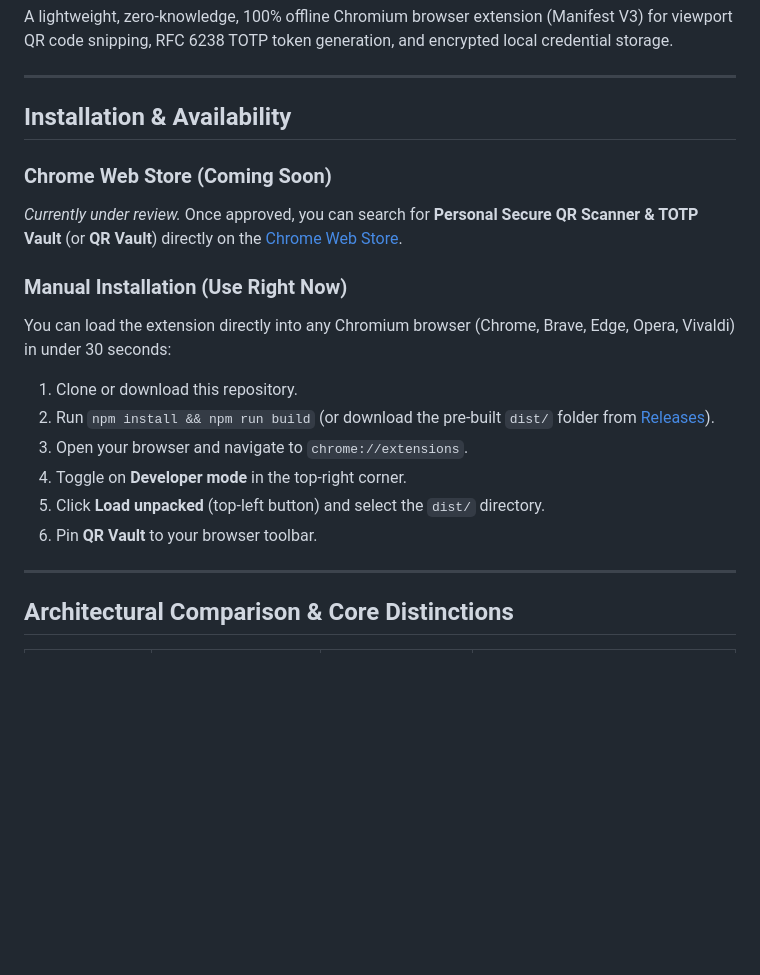
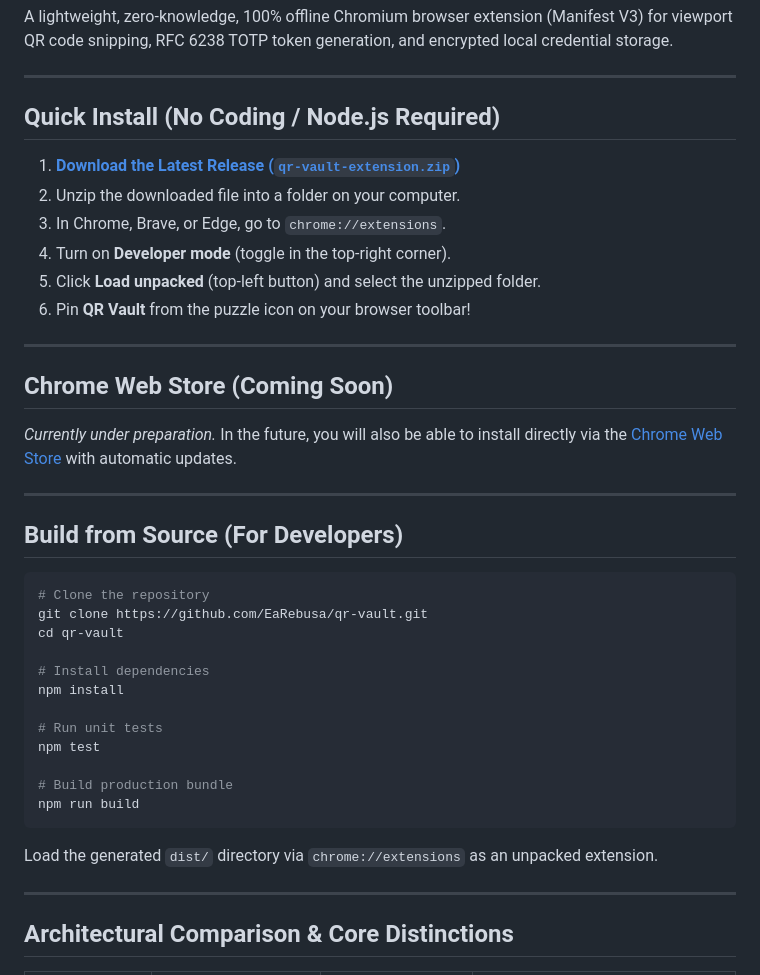
Before and after one commit to EaRebusa/qr-vault, a Markdown page: README.md, the part around the change. GitHub-like rendering; blank space fills up the shorter version.

Commit message:
Add 1-click download link to v1.0.0 release zip in README

````diff
--- a/README.md
+++ b/README.md
@@ -9,20 +9,39 @@ A lightweight, zero-knowledge, 100% offline Chromium browser extension (Manifest
 
 ---
 
-## Installation & Availability
+## Quick Install (No Coding / Node.js Required)
 
-### Chrome Web Store (Coming Soon)
-*Currently under review.* Once approved, you can search for **Personal Secure QR Scanner & TOTP Vault** (or **QR Vault**) directly on the [Chrome Web Store](https://chromewebstore.google.com/).
+1. **[Download the Latest Release (`qr-vault-extension.zip`)](https://github.com/EaRebusa/qr-vault/releases/latest/download/qr-vault-extension.zip)**
+2. Unzip the downloaded file into a folder on your computer.
+3. In Chrome, Brave, or Edge, go to `chrome://extensions`.
+4. Turn on **Developer mode** (toggle in the top-right corner).
+5. Click **Load unpacked** (top-left button) and select the unzipped folder.
+6. Pin **QR Vault** from the puzzle icon on your browser toolbar!
 
-### Manual Installation (Use Right Now)
-You can load the extension directly into any Chromium browser (Chrome, Brave, Edge, Opera, Vivaldi) in under 30 seconds:
+---
 
-1. Clone or download this repository.
-2. Run `npm install && npm run build` (or download the pre-built `dist/` folder from [Releases](../../releases)).
-3. Open your browser and navigate to `chrome://extensions`.
-4. Toggle on **Developer mode** in the top-right corner.
-5. Click **Load unpacked** (top-left button) and select the `dist/` directory.
-6. Pin **QR Vault** to your browser toolbar.
+## Chrome Web Store (Coming Soon)
+*Currently under preparation.* In the future, you will also be able to install directly via the [Chrome Web Store](https://chromewebstore.google.com/) with automatic updates.
+
+---
+
+## Build from Source (For Developers)
+
+```bash
+# Clone the repository
+git clone https://github.com/EaRebusa/qr-vault.git
+cd qr-vault
+
+# Install dependencies
+npm install
+
+# Run unit tests
+npm test
+
+# Build production bundle
+npm run build
+```
+Load the generated `dist/` directory via `chrome://extensions` as an unpacked extension.
 
 ---
 
````
